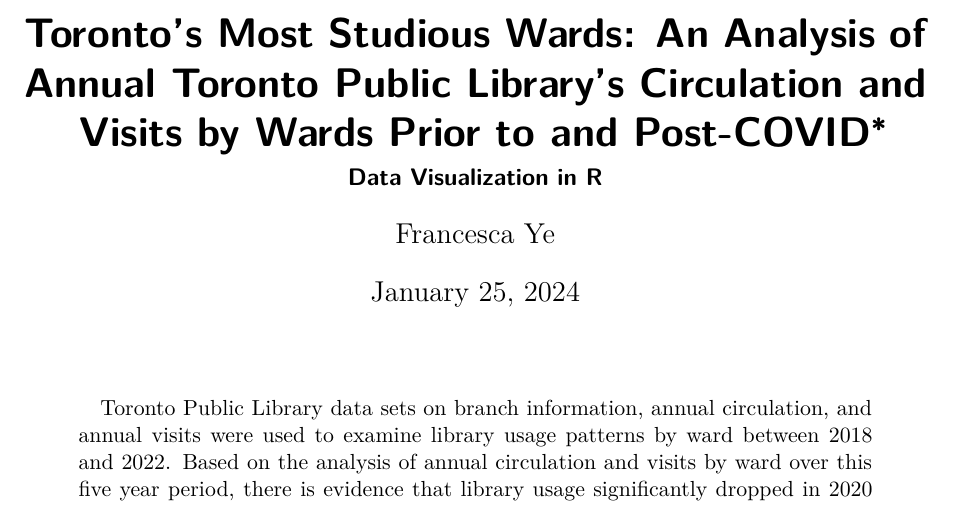
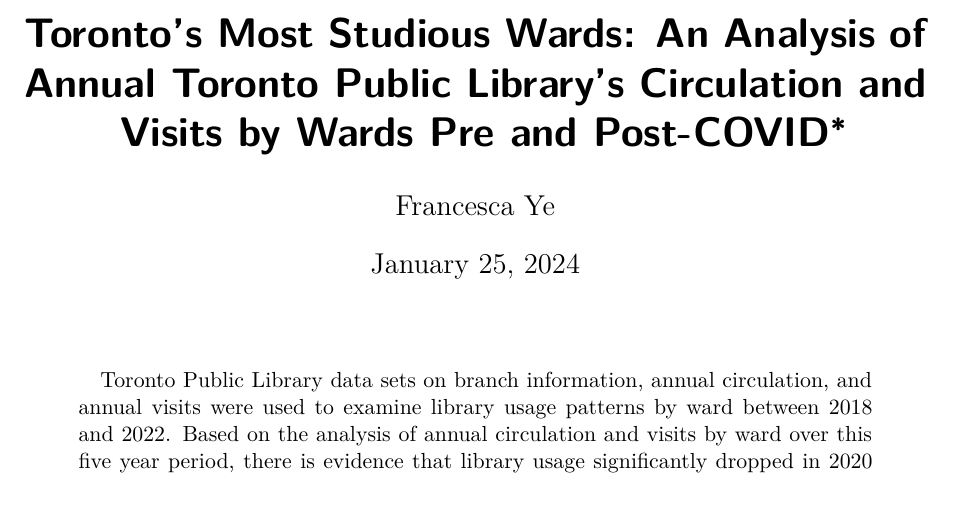
Before and after one commit to Francesca-Ye/tpl_activity_analysis, a Quarto document (outputs/paper/paper.qmd): part of page 1 of 13, cut so that both start at the same text. Rendered offline with R 4.5, knitr and Pandoc in place of Quarto, then LaTeX, with nearby package versions.

Commit message:
paper update

```diff
--- a/outputs/paper/paper.qmd
+++ b/outputs/paper/paper.qmd
@@ -1,10 +1,9 @@
 ---
-title: "Toronto's Most Studious Wards:  An Analysis of Annual Toronto Public Library's Circulation and Visits by Wards Prior to and Post-COVID"
-subtitle: "Data Visualization in R"
+title: "Toronto's Most Studious Wards: An Analysis of Annual Toronto Public Library's Circulation and Visits by Wards Pre and Post-COVID"
 author:
   - Francesca Ye
 email: francesca.ye@mail.utoronto.ca
-prerequisites: "Datasets taken from opensourcetoronto and can be found here: https://open.toronto.ca/catalogue/"
+prerequisites: "Datasets taken from opensourcetoronto and can be found here: https://open.toronto.ca/catalogue/. In order to render this file and run the code, 01-download_data.R and 02-clean_data.R need to be ran."
 date: today
 date-format: long
 abstract: "Toronto Public Library data sets on branch information, annual circulation, and annual visits were used to examine library usage patterns by ward between 2018 and 2022. Based on the analysis of annual circulation and visits by ward over this five year period, there is evidence that library usage significantly dropped in 2020 when comparing values to 2018 and 2019. Looking beyond the initial outbreak of COVID-19, it also appears that library usage is beginning to recover, although not to pre-pandemic levels, which highlight differences in pre and post-pandemic library usage. It would be beneficial to expand the scope of the analysis to more years before and after 2020 to get a larger sample of library usage patterns in addition to analysis of monthly circulation and visitiation data against a timeline of government mandated COVID-19 measures."
```
Also changed, not shown: outputs/paper/paper.pdf.
